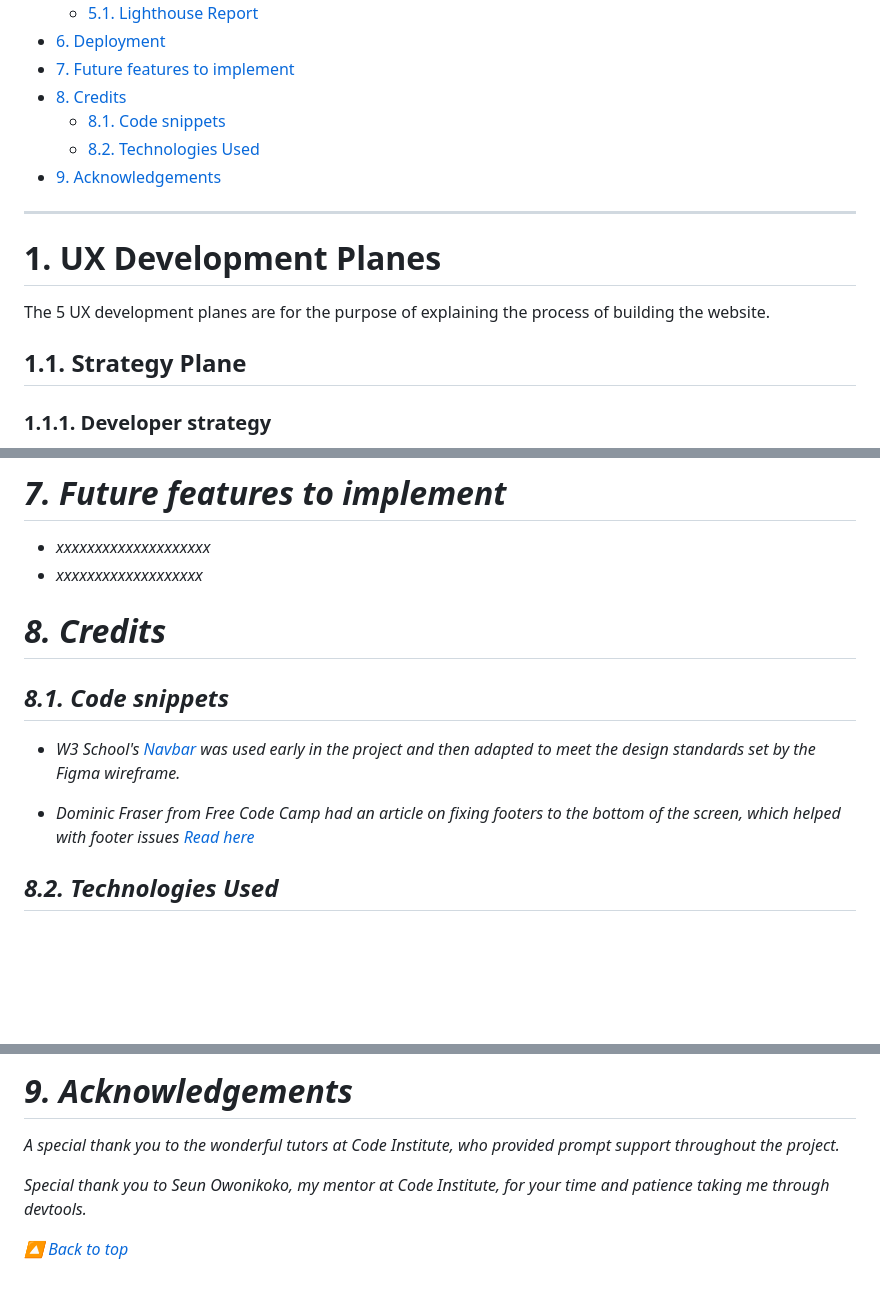
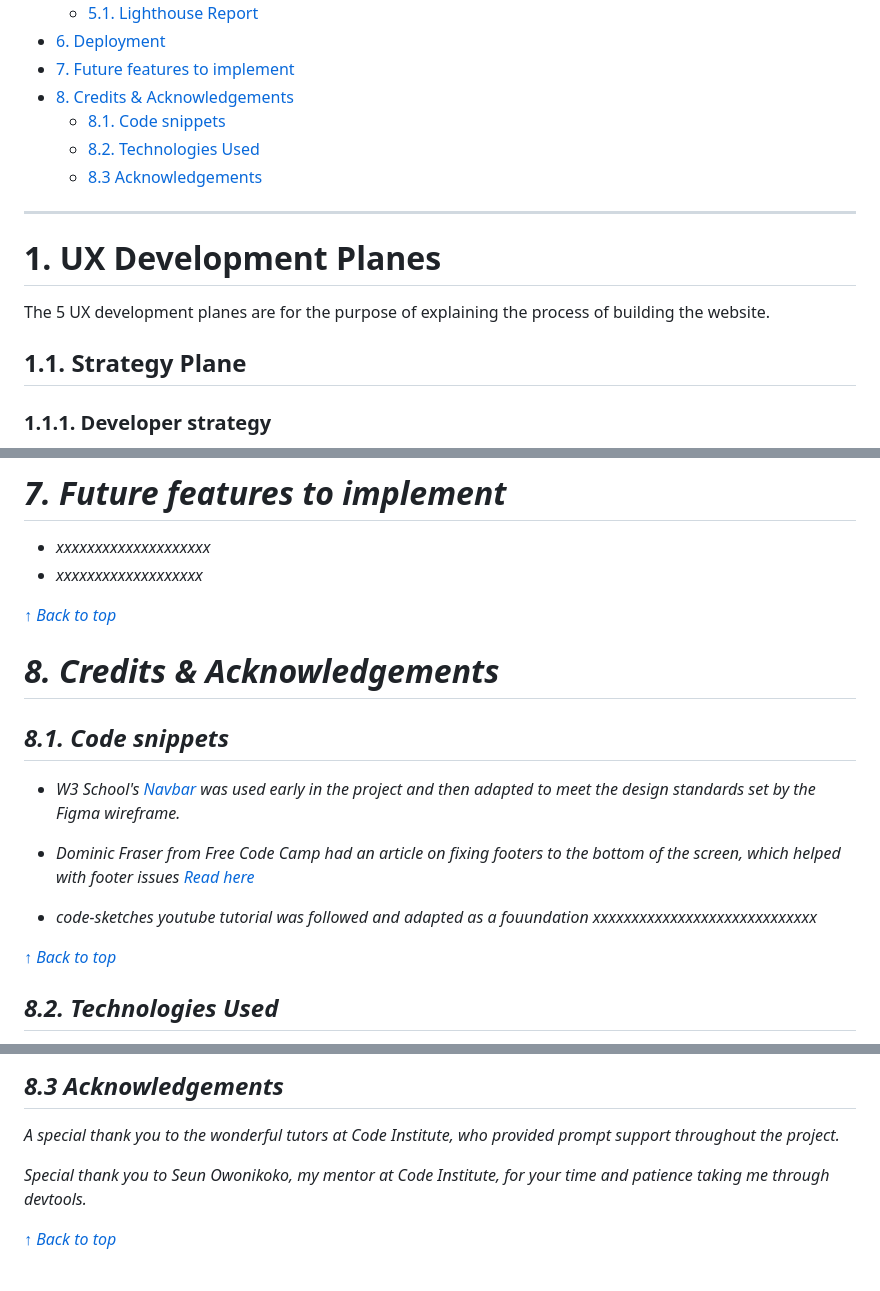
Before and after one commit to lmcrean/Crocodile-Kingdom, a Markdown page: README.md, 3 parts joined by grey strips. GitHub-like rendering; blank space fills up the shorter version.

```diff
--- a/README.md
+++ b/README.md
@@ -59,10 +59,10 @@ In the issues I have logged written, video or screenshot accounts.
   - [5.1. Lighthouse Report](#51-lighthouse-report)
 - [6. Deployment](#6-deployment)
 - [7. Future features to implement](#7-future-features-to-implement)
-- [8. Credits](#8-credits)
+- [8. Credits \& Acknowledgements](#8-credits--acknowledgements)
   - [8.1. Code snippets](#81-code-snippets)
   - [8.2. Technologies Used](#82-technologies-used)
-- [9. Acknowledgements](#9-acknowledgements)
+  - [8.3 Acknowledgements](#83-acknowledgements)
 
 ***
 
@@ -128,6 +128,7 @@ The 5 UX development planes are for the purpose of explaining the process of bui
 
 ## 1.1. Strategy Plane
 
+
 ### 1.1.1. Developer strategy
 
 The project was researched, conceived and designed in 5 weeks. Important limitations of the project had to be set from the outset such as
@@ -657,13 +705,19 @@ To deploy on Github pages, the following steps were taken:
 - xxxxxxxxxxxxxxxxxxxx
 - xxxxxxxxxxxxxxxxxxx
 
-# 8. Credits
+[↑ Back to top](#Portfolio-Project-2-with-Javascript)
+
+
+# 8. Credits & Acknowledgements
 
 ## 8.1. Code snippets
 - W3 School's [Navbar](https://www.w3schools.com/css/css_navbar.asp) was used early in the project and then adapted to meet the design standards set by the Figma wireframe.
 
 - Dominic Fraser from Free Code Camp had an article on fixing footers to the bottom of the screen, which helped with footer issues [Read here](https://www.freecodecamp.org/news/how-to-keep-your-footer-where-it-belongs-59c6aa05c59c/)
 
+- code-sketches youtube tutorial was followed and adapted as a fouundation xxxxxxxxxxxxxxxxxxxxxxxxxxxxx
+
+[↑ Back to top](#Portfolio-Project-2-with-Javascript)
 
 
 ## 8.2. Technologies Used
@@ -699,7 +754,8 @@ Tools|How it was used|
 
-# 9. Acknowledgements
+
+## 8.3 Acknowledgements
 A special thank you to the wonderful tutors at Code Institute, who provided prompt support throughout the project.
 
 Special thank you to Seun Owonikoko, my mentor at Code Institute, for your time and patience taking me through devtools.
 
-[🔼 Back to top](#Portfolio-Project-2-with-Javascript)
+[↑ Back to top](#Portfolio-Project-2-with-Javascript)
```
Also changed, not shown: other parts of README.md (+53 -5 lines), issues.md (+90 -8 lines), assets/media/issues/1.1.1.gif (added), assets/media/issues/1.1.4a.gif (added), 3 other files.
